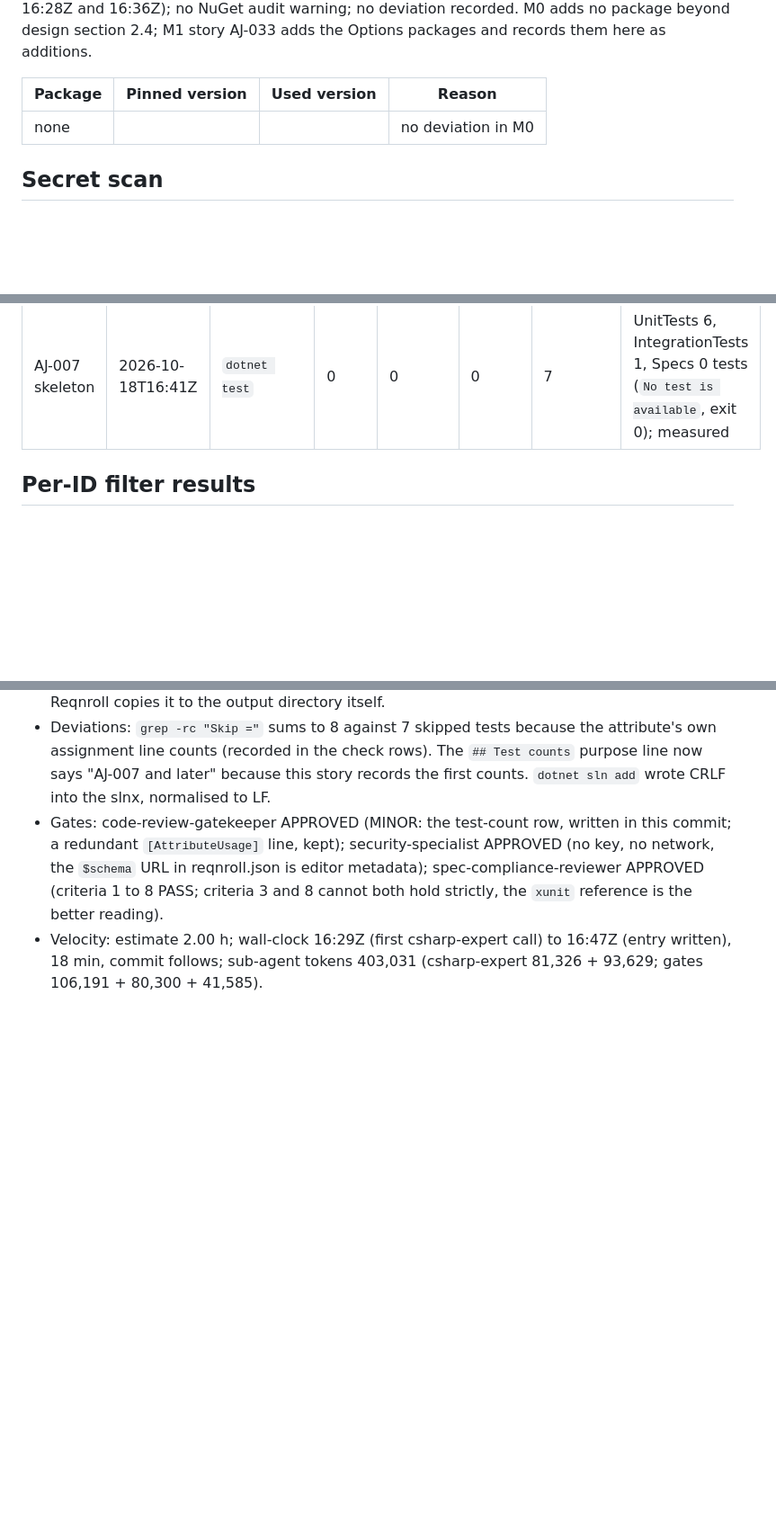
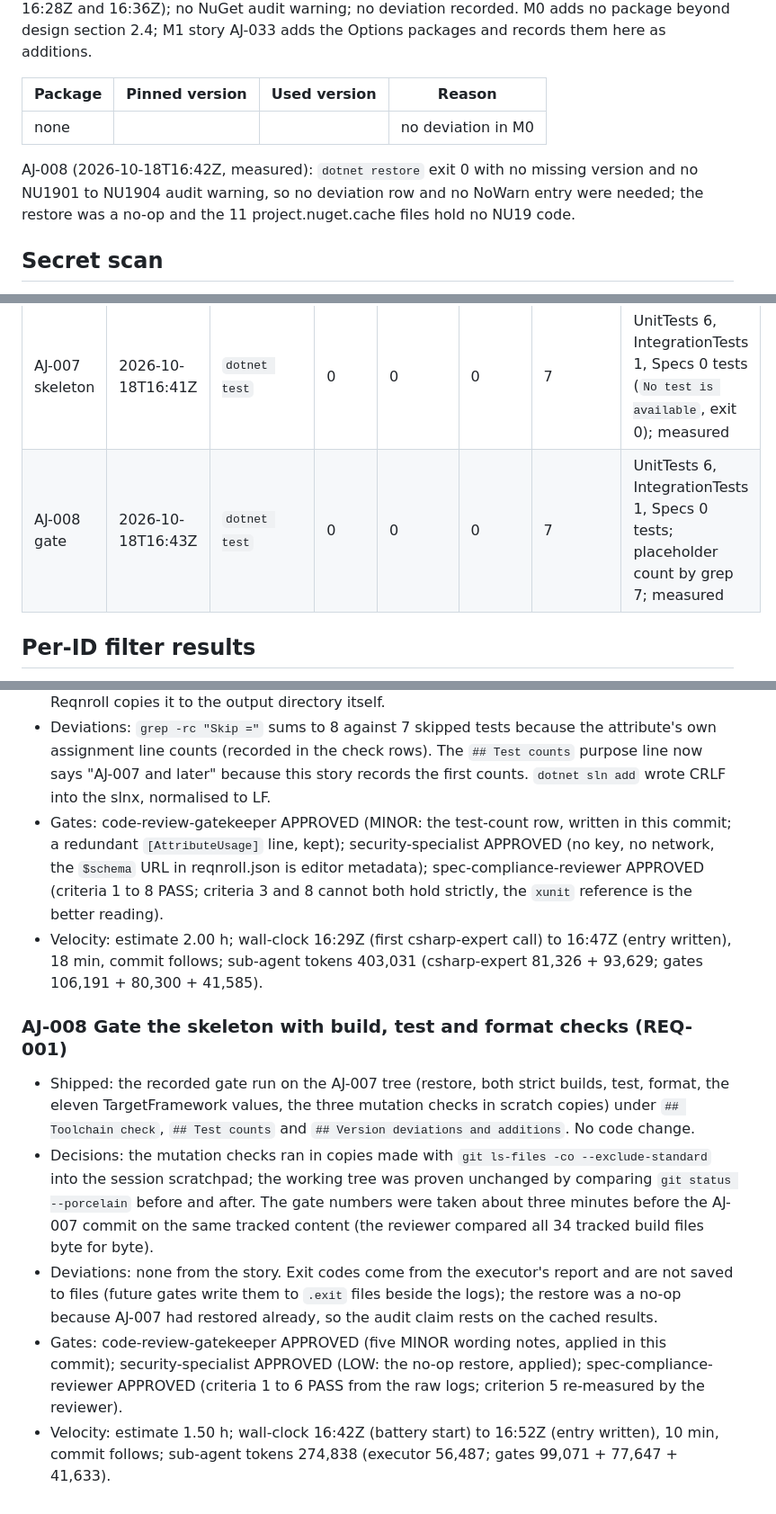
Before and after one commit to tomas-rampas/agent-joules, a Markdown page: docs/build-log.md, 3 parts joined by grey strips. Shown at 90% size. GitHub-like rendering; blank space fills up the shorter version.

Commit message:
AJ-008 REQ-001: gate the skeleton with build, test, format and mutation checks

```diff
--- a/docs/build-log.md
+++ b/docs/build-log.md
@@ -125,6 +141,8 @@ Decision (2026-10-18, AJ-005): stay on the prompt pins. The coordinator versions
 | Package | Pinned version | Used version | Reason |
 |---|---|---|---|
 | none | | | no deviation in M0 |
+
+AJ-008 (2026-10-18T16:42Z, measured): `dotnet restore` exit 0 with no missing version and no NU1901 to NU1904 audit warning, so no deviation row and no NoWarn entry were needed; the restore was a no-op and the 11 project.nuget.cache files hold no NU19 code.
 
 ## Secret scan
 
@@ -137,6 +155,7 @@ Passed, failed and skipped counts of `dotnet test` per recorded run (AJ-007 and
 | Run | UTC date | Command | Exit code | Passed | Failed | Skipped | Note |
 |---|---|---|---|---|---|---|---|
 | AJ-007 skeleton | 2026-10-18T16:41Z | `dotnet test` | 0 | 0 | 0 | 7 | UnitTests 6, IntegrationTests 1, Specs 0 tests (`No test is available`, exit 0); measured |
+| AJ-008 gate | 2026-10-18T16:43Z | `dotnet test` | 0 | 0 | 0 | 7 | UnitTests 6, IntegrationTests 1, Specs 0 tests; placeholder count by grep 7; measured |
 
 ## Per-ID filter results
 
@@ -228,3 +247,11 @@ One entry per story commit: what shipped, decisions, deviations from design or s
 - Deviations: `grep -rc "Skip ="` sums to 8 against 7 skipped tests because the attribute's own assignment line counts (recorded in the check rows). The `## Test counts` purpose line now says "AJ-007 and later" because this story records the first counts. `dotnet sln add` wrote CRLF into the slnx, normalised to LF.
 - Gates: code-review-gatekeeper APPROVED (MINOR: the test-count row, written in this commit; a redundant `[AttributeUsage]` line, kept); security-specialist APPROVED (no key, no network, the `$schema` URL in reqnroll.json is editor metadata); spec-compliance-reviewer APPROVED (criteria 1 to 8 PASS; criteria 3 and 8 cannot both hold strictly, the `xunit` reference is the better reading).
 - Velocity: estimate 2.00 h; wall-clock 16:29Z (first csharp-expert call) to 16:47Z (entry written), 18 min, commit follows; sub-agent tokens 403,031 (csharp-expert 81,326 + 93,629; gates 106,191 + 80,300 + 41,585).
+
+### AJ-008 Gate the skeleton with build, test and format checks (REQ-001)
+
+- Shipped: the recorded gate run on the AJ-007 tree (restore, both strict builds, test, format, the eleven TargetFramework values, the three mutation checks in scratch copies) under `## Toolchain check`, `## Test counts` and `## Version deviations and additions`. No code change.
+- Decisions: the mutation checks ran in copies made with `git ls-files -co --exclude-standard` into the session scratchpad; the working tree was proven unchanged by comparing `git status --porcelain` before and after. The gate numbers were taken about three minutes before the AJ-007 commit on the same tracked content (the reviewer compared all 34 tracked build files byte for byte).
+- Deviations: none from the story. Exit codes come from the executor's report and are not saved to files (future gates write them to `.exit` files beside the logs); the restore was a no-op because AJ-007 had restored already, so the audit claim rests on the cached results.
+- Gates: code-review-gatekeeper APPROVED (five MINOR wording notes, applied in this commit); security-specialist APPROVED (LOW: the no-op restore, applied); spec-compliance-reviewer APPROVED (criteria 1 to 6 PASS from the raw logs; criterion 5 re-measured by the reviewer).
+- Velocity: estimate 1.50 h; wall-clock 16:42Z (battery start) to 16:52Z (entry written), 10 min, commit follows; sub-agent tokens 274,838 (executor 56,487; gates 99,071 + 77,647 + 41,633).
```
Also changed, not shown: other parts of docs/build-log.md (+16 -0 lines), 1 other file.
